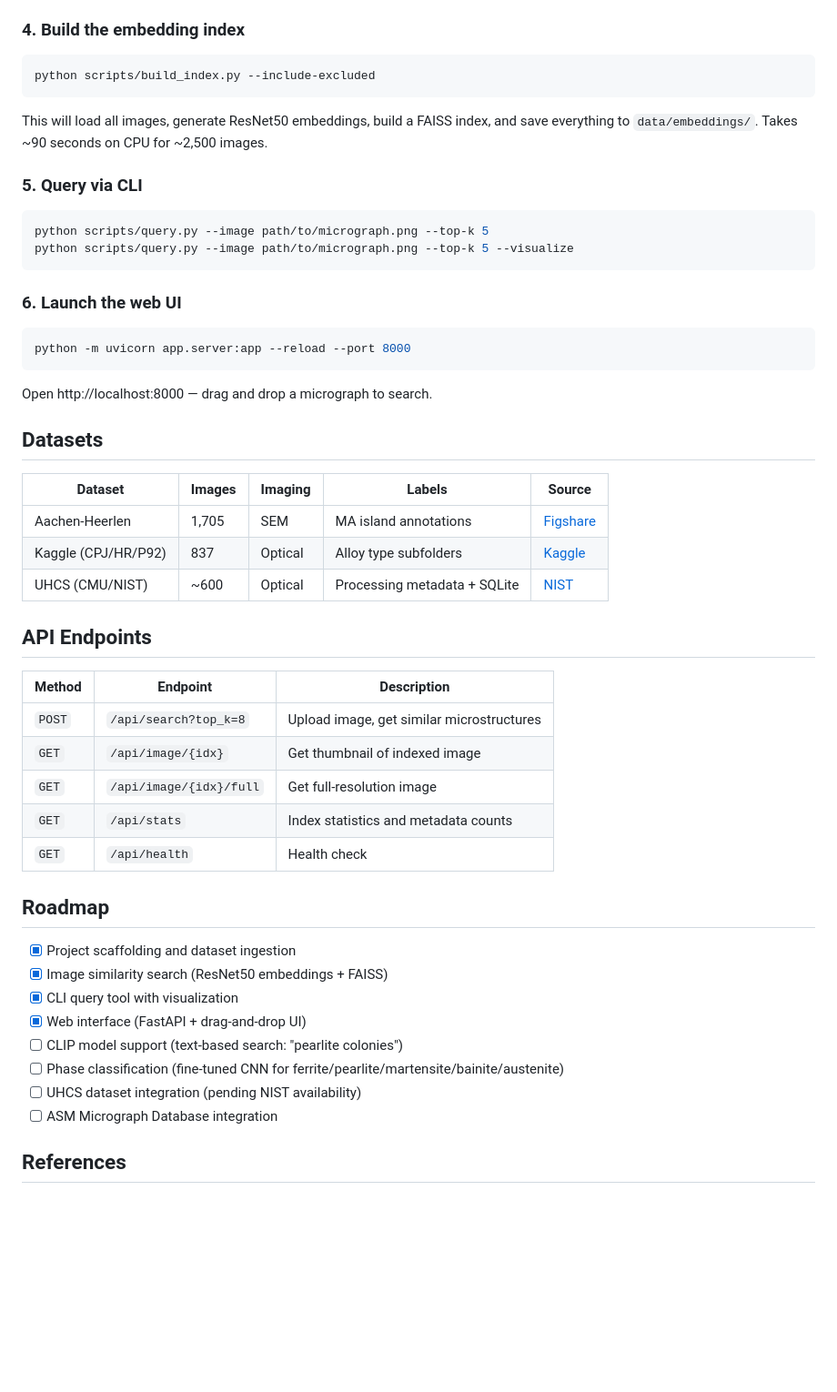
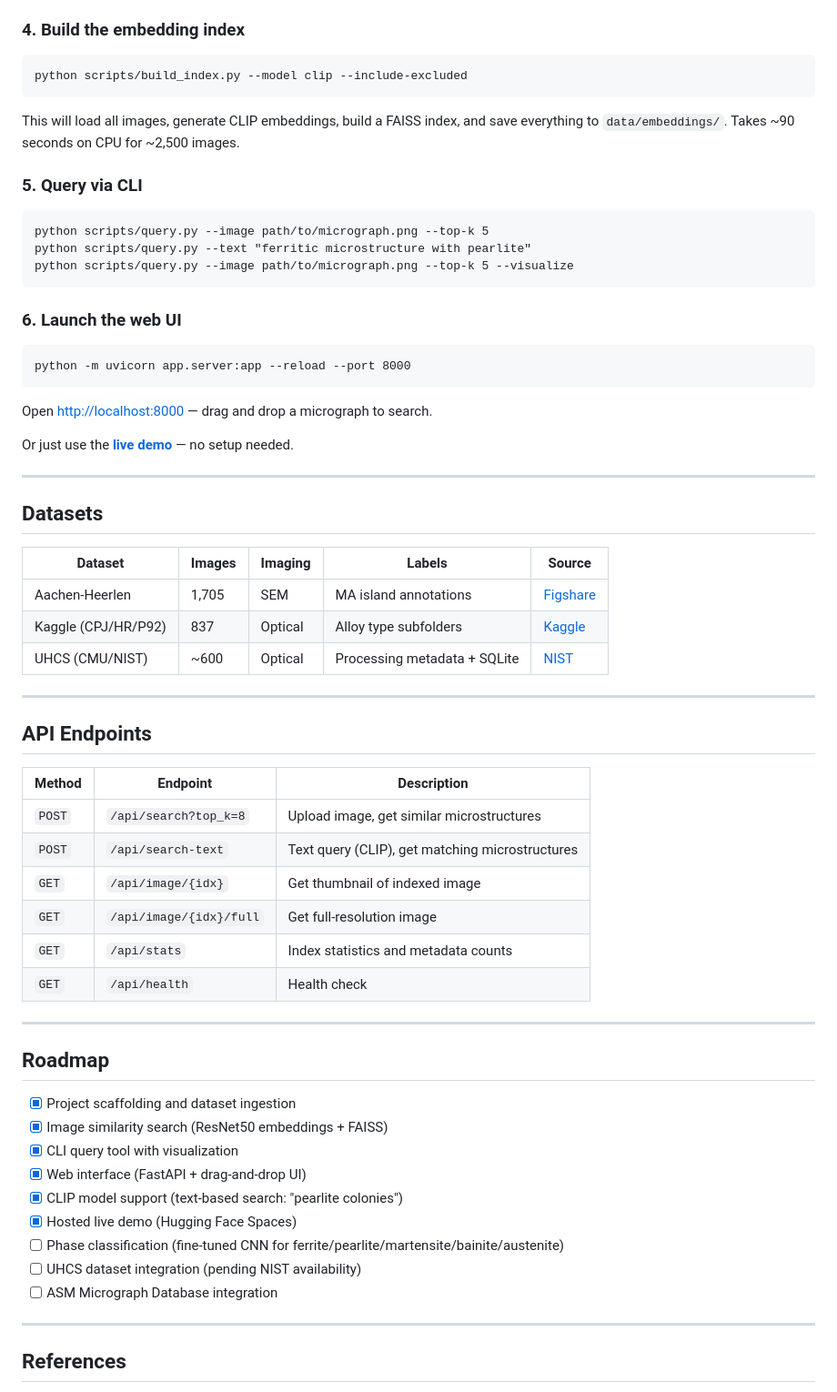
Before and after one commit to kevinjohnwilliams/microstructure-classifier, a Markdown page: README.md, the part around one of its changes. Shown at 91% size. GitHub-like rendering; blank space fills up the shorter version.

````diff
--- a/README.md
+++ b/README.md
@@ -91,44 +108,54 @@ Download datasets and place them in `data/raw/`:
 
 ### 4. Build the embedding index
 
-```bash
-python scripts/build_index.py --include-excluded
+```
+python scripts/build_index.py --model clip --include-excluded
 ```
 
-This will load all images, generate ResNet50 embeddings, build a FAISS index, and save everything to `data/embeddings/`. Takes ~90 seconds on CPU for ~2,500 images.
+This will load all images, generate CLIP embeddings, build a FAISS index, and save everything to `data/embeddings/`. Takes ~90 seconds on CPU for ~2,500 images.
 
 ### 5. Query via CLI
 
-```bash
+```
 python scripts/query.py --image path/to/micrograph.png --top-k 5
+python scripts/query.py --text "ferritic microstructure with pearlite"
 python scripts/query.py --image path/to/micrograph.png --top-k 5 --visualize
 ```
 
 ### 6. Launch the web UI
 
-```bash
+```
 python -m uvicorn app.server:app --reload --port 8000
 ```
 
-Open http://localhost:8000 — drag and drop a micrograph to search.
+Open [http://localhost:8000](http://localhost:8000) — drag and drop a micrograph to search.
+
+Or just use the **[live demo](https://kevwill-microstructure-classifier.hf.space)** — no setup needed.
+
+---
 
 ## Datasets
 
 | Dataset | Images | Imaging | Labels | Source |
-|---------|--------|---------|--------|--------|
+| --- | --- | --- | --- | --- |
 | Aachen-Heerlen | 1,705 | SEM | MA island annotations | [Figshare](https://figshare.com/collections/Aachen-Heerlen_Annotated_Steel_Microstructure_Dataset/5185004) |
 | Kaggle (CPJ/HR/P92) | 837 | Optical | Alloy type subfolders | [Kaggle](https://www.kaggle.com) |
 | UHCS (CMU/NIST) | ~600 | Optical | Processing metadata + SQLite | [NIST](https://materialsdata.nist.gov/handle/11256/940) |
 
+---
+
 ## API Endpoints
 
 | Method | Endpoint | Description |
-|--------|----------|-------------|
+| --- | --- | --- |
 | `POST` | `/api/search?top_k=8` | Upload image, get similar microstructures |
+| `POST` | `/api/search-text` | Text query (CLIP), get matching microstructures |
 | `GET` | `/api/image/{idx}` | Get thumbnail of indexed image |
 | `GET` | `/api/image/{idx}/full` | Get full-resolution image |
 | `GET` | `/api/stats` | Index statistics and metadata counts |
 | `GET` | `/api/health` | Health check |
+
+---
 
 ## Roadmap
 
@@ -136,10 +163,13 @@ Open http://localhost:8000 — drag and drop a micrograph to search.
 - [x] Image similarity search (ResNet50 embeddings + FAISS)
 - [x] CLI query tool with visualization
 - [x] Web interface (FastAPI + drag-and-drop UI)
-- [ ] CLIP model support (text-based search: "pearlite colonies")
+- [x] CLIP model support (text-based search: "pearlite colonies")
+- [x] Hosted live demo (Hugging Face Spaces)
 - [ ] Phase classification (fine-tuned CNN for ferrite/pearlite/martensite/bainite/austenite)
 - [ ] UHCS dataset integration (pending NIST availability)
 - [ ] ASM Micrograph Database integration
+
+---
 
 ## References
 
````
Also changed, not shown: other parts of README.md (+26 -9 lines).
